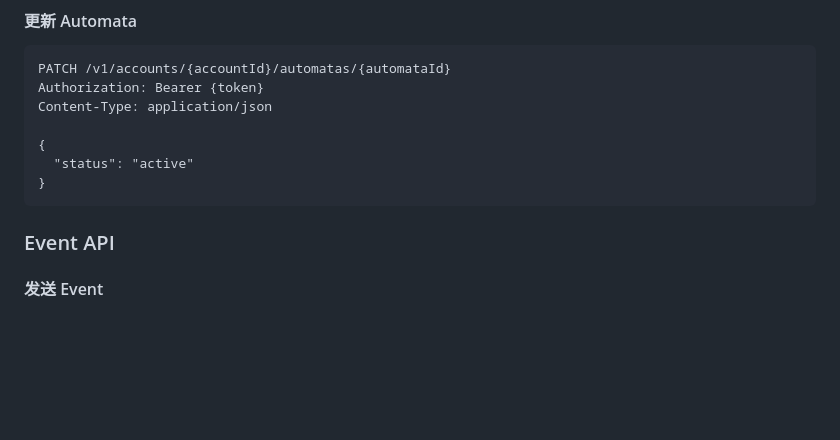
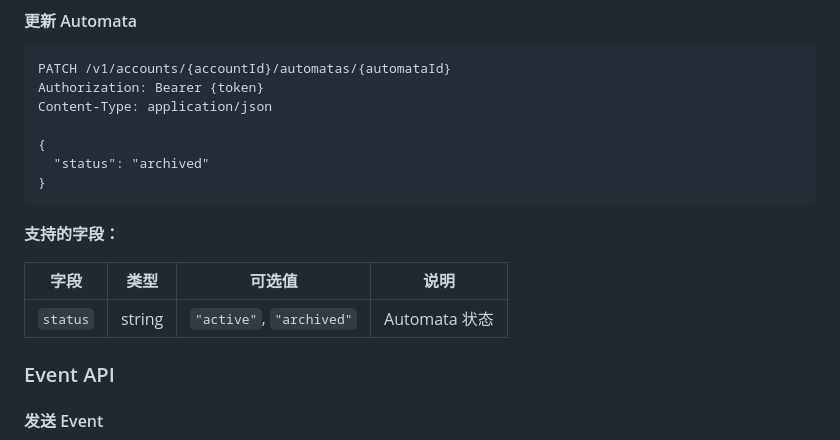
Before and after one commit to shazhou-ww/automabase, a Markdown page: README.md, the part around the change. Drawn GitHub-style; blank space fills up the shorter version.

Commit message:
docs: clarify updateAutomata supported fields

````diff
--- a/README.md
+++ b/README.md
@@ -236,9 +236,15 @@ Authorization: Bearer {token}
 Content-Type: application/json
 
 {
-  "status": "active"
+  "status": "archived"
 }
 ```
+
+**支持的字段：**
+
+| 字段 | 类型 | 可选值 | 说明 |
+|------|------|--------|------|
+| `status` | string | `"active"`, `"archived"` | Automata 状态 |
 
 ### Event API
 
````
